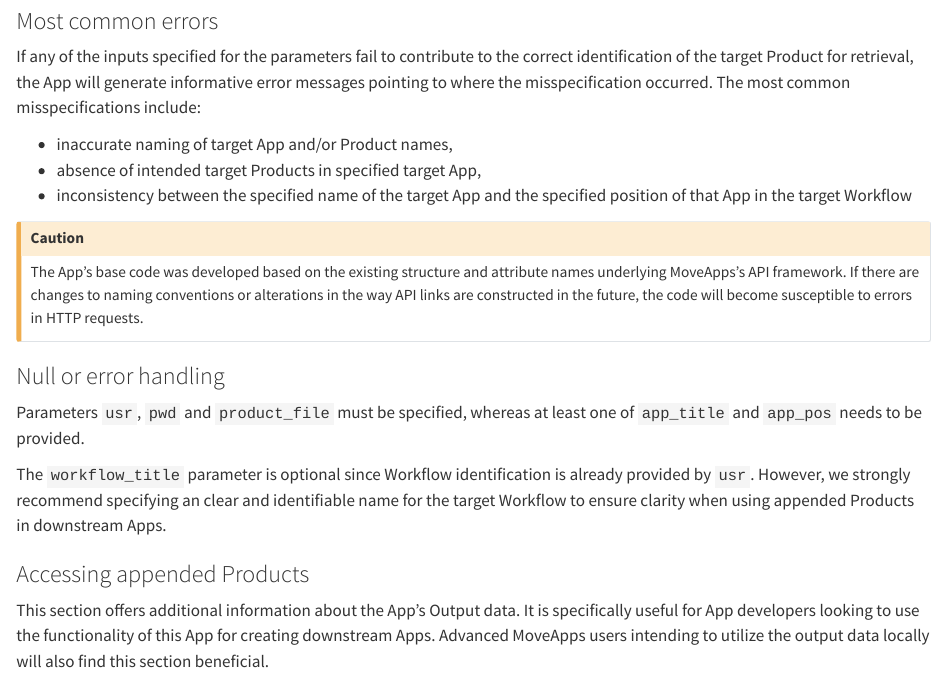
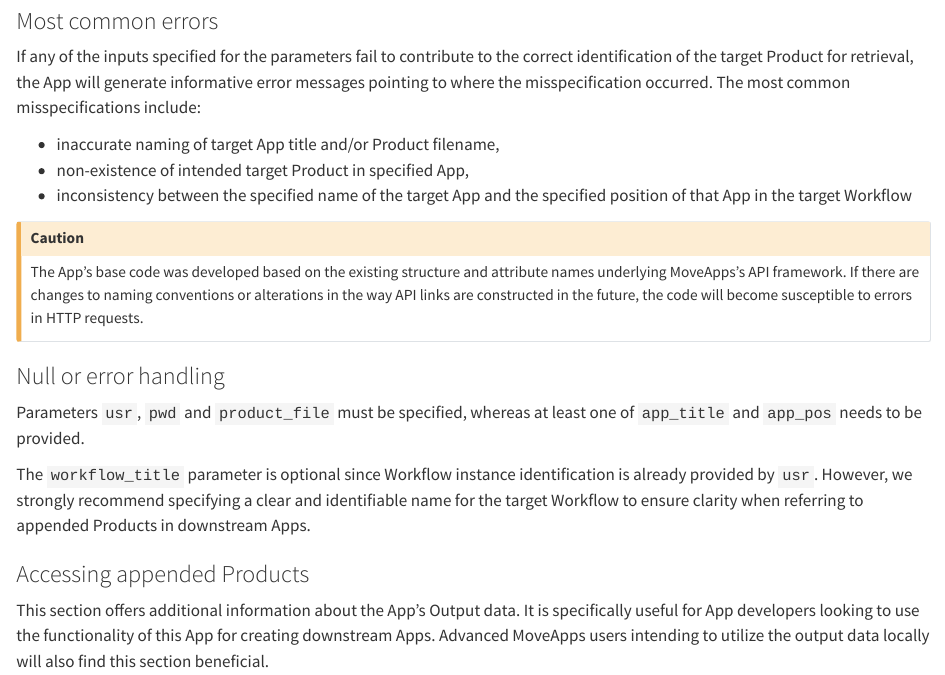
Before and after one commit to annescharf/Workflow-Product-Retriever, a Quarto document (README.qmd): the page in a window 1100 px wide, from 1870 px down. Rendered offline with R 4.5, knitr and Pandoc in place of Quarto, with nearby package versions; drawn as R Markdown's standard HTML page in place of the format the file asks for; some code elsewhere in the file could not run offline.

Commit message:
text edits

```diff
--- a/README.qmd
+++ b/README.qmd
@@ -128,8 +128,8 @@ correct identification of the target Product for retrieval, the App will
 generate informative error messages pointing to where the misspecification
 occurred. The most common misspecifications include:
 
-  - inaccurate naming of target App and/or Product names,
-  - absence of intended target Products in specified target App,
+  - inaccurate naming of target App title and/or Product filename,
+  - non-existence of intended target Product in specified App,
   - inconsistency between the specified name of the target App and the specified
   position of that App in the target Workflow
 
@@ -146,10 +146,10 @@ the code will become susceptible to errors in HTTP requests.
 Parameters `usr`, `pwd` and `product_file` must be specified, whereas at least
 one of `app_title` and `app_pos` needs to be provided.
 
-The `workflow_title` parameter is optional since Workflow identification is
-already provided by `usr`. However, we strongly recommend specifying an clear and
-identifiable name for the target Workflow to ensure clarity when using appended
-Products in downstream Apps.
+The `workflow_title` parameter is optional since Workflow instance
+identification is already provided by `usr`. However, we strongly recommend
+specifying a clear and identifiable name for the target Workflow to ensure
+clarity when referring to appended Products in downstream Apps.
 
 
 ### Accessing appended Products
```
